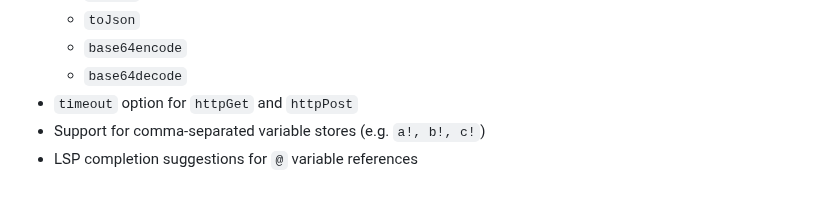
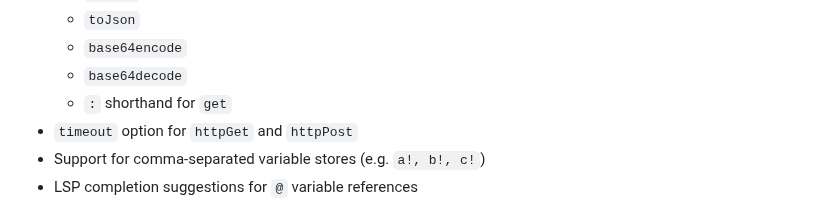
Before and after one commit to mitchpaulus/mshell, a Markdown page: CHANGELOG.md, the part around the change. Drawn GitHub-style.

Commit message:
Update CHANGELOG

```diff
--- a/CHANGELOG.md
+++ b/CHANGELOG.md
@@ -43,6 +43,7 @@ and this project adheres to [Semantic Versioning](https://semver.org/spec/v2.0.0
   - `toJson`
   - `base64encode`
   - `base64decode`
+  - `:` shorthand for `get`
 - `timeout` option for `httpGet` and `httpPost`
 - Support for comma-separated variable stores (e.g. `a!, b!, c!`)
 - LSP completion suggestions for `@` variable references
```
